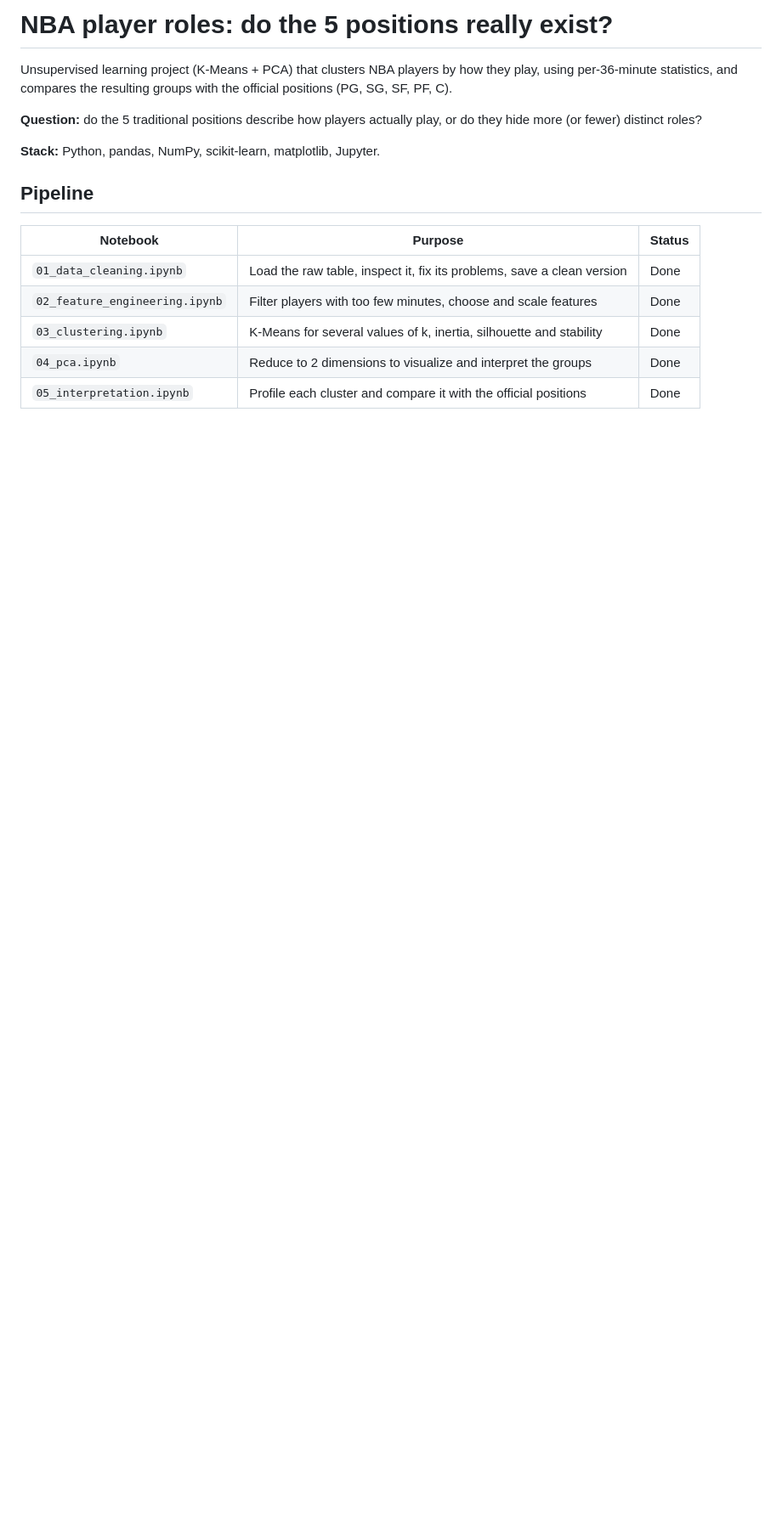
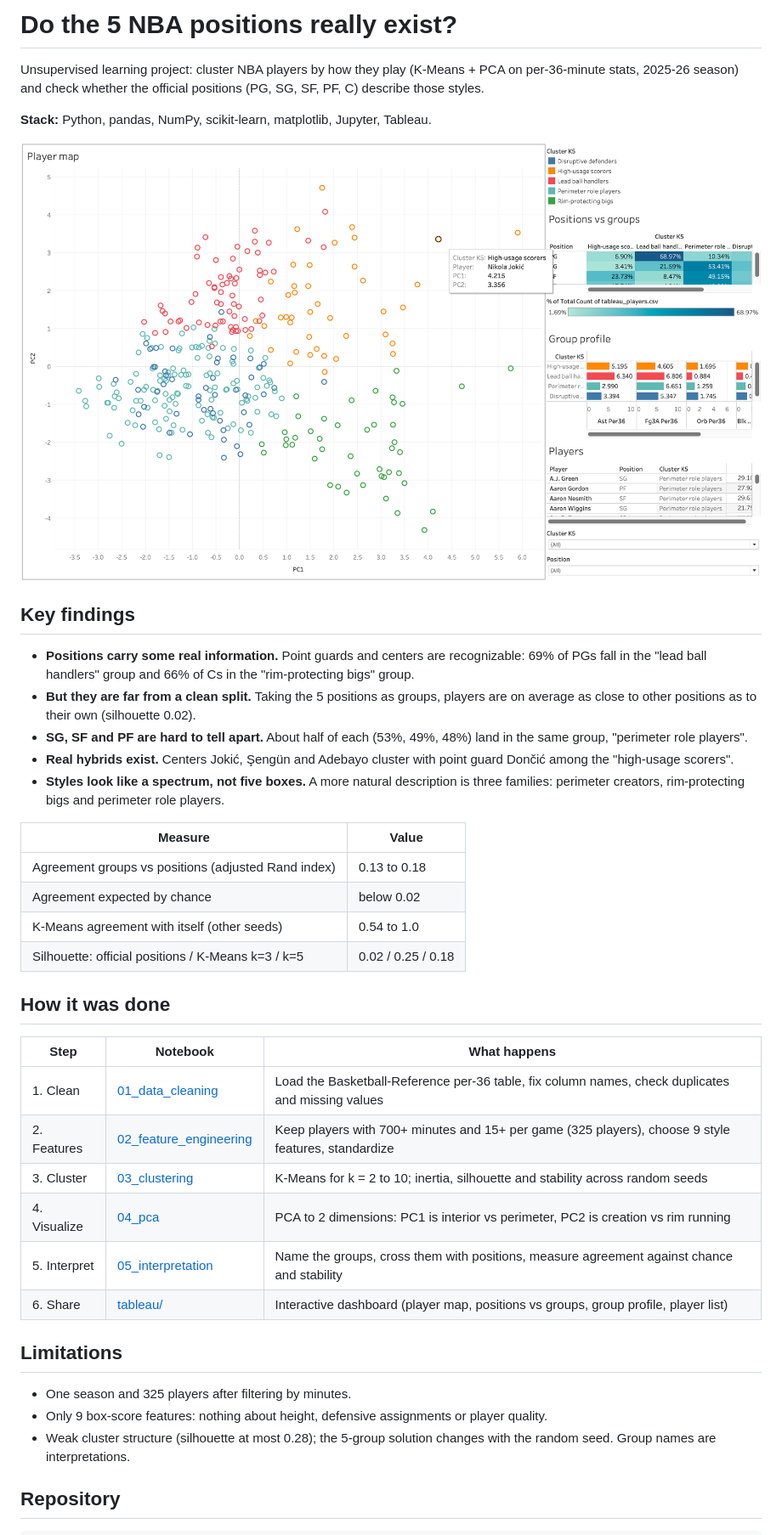
Before and after one commit to rodrigolopezu/nba-roles-clustering, a Markdown page: README.md, the part around one of its changes. Shown at 85% size. Rendered like a GitHub page; pictures changed too: images/dashboard.png (added); blank space fills up the shorter version.

Commit message:
Add processed data, Tableau workbook, dashboard image and README summary

```diff
--- a/README.md
+++ b/README.md
@@ -1,17 +1,42 @@
-# NBA player roles: do the 5 positions really exist?
+# Do the 5 NBA positions really exist?
 
-Unsupervised learning project (K-Means + PCA) that clusters NBA players by how they play, using per-36-minute statistics, and compares the resulting groups with the official positions (PG, SG, SF, PF, C).
+Unsupervised learning project: cluster NBA players by how they play (K-Means + PCA on per-36-minute stats, 2025-26 season) and check whether the official positions (PG, SG, SF, PF, C) describe those styles.
 
-**Question:** do the 5 traditional positions describe how players actually play, or do they hide more (or fewer) distinct roles?
+**Stack:** Python, pandas, NumPy, scikit-learn, matplotlib, Jupyter, Tableau.
 
-**Stack:** Python, pandas, NumPy, scikit-learn, matplotlib, Jupyter.
+![Dashboard](images/dashboard.png)
 
-## Pipeline
+## Key findings
 
-| Notebook | Purpose | Status |
+- **Positions carry some real information.** Point guards and centers are recognizable: 69% of PGs fall in the "lead ball handlers" group and 66% of Cs in the "rim-protecting bigs" group.
+- **But they are far from a clean split.** Taking the 5 positions as groups, players are on average as close to other positions as to their own (silhouette 0.02).
+- **SG, SF and PF are hard to tell apart.** About half of each (53%, 49%, 48%) land in the same group, "perimeter role players".
+- **Real hybrids exist.** Centers Jokić, Şengün and Adebayo cluster with point guard Dončić among the "high-usage scorers".
+- **Styles look like a spectrum, not five boxes.** A more natural description is three families: perimeter creators, rim-protecting bigs and perimeter role players.
+
+| Measure | Value |
+|---|---|
+| Agreement groups vs positions (adjusted Rand index) | 0.13 to 0.18 |
+| Agreement expected by chance | below 0.02 |
+| K-Means agreement with itself (other seeds) | 0.54 to 1.0 |
+| Silhouette: official positions / K-Means k=3 / k=5 | 0.02 / 0.25 / 0.18 |
+
+## How it was done
+
+| Step | Notebook | What happens |
 |---|---|---|
-| `01_data_cleaning.ipynb` | Load the raw table, inspect it, fix its problems, save a clean version | Done |
-| `02_feature_engineering.ipynb` | Filter players with too few minutes, choose and scale features | Done |
-| `03_clustering.ipynb` | K-Means for several values of k, inertia, silhouette and stability | Done |
-| `04_pca.ipynb` | Reduce to 2 dimensions to visualize and interpret the groups | Done |
-| `05_interpretation.ipynb` | Profile each cluster and compare it with the official positions | Done |
+| 1. Clean | [01_data_cleaning](notebooks/01_data_cleaning.ipynb) | Load the Basketball-Reference per-36 table, fix column names, check duplicates and missing values |
+| 2. Features | [02_feature_engineering](notebooks/02_feature_engineering.ipynb) | Keep players with 700+ minutes and 15+ per game (325 players), choose 9 style features, standardize |
+| 3. Cluster | [03_clustering](notebooks/03_clustering.ipynb) | K-Means for k = 2 to 10; inertia, silhouette and stability across random seeds |
+| 4. Visualize | [04_pca](notebooks/04_pca.ipynb) | PCA to 2 dimensions: PC1 is interior vs perimeter, PC2 is creation vs rim running |
+| 5. Interpret | [05_interpretation](notebooks/05_interpretation.ipynb) | Name the groups, cross them with positions, measure agreement against chance and stability |
+| 6. Share | [tableau/](tableau/) | Interactive dashboard (player map, positions vs groups, group profile, player list) |
+
+## Limitations
+
+- One season and 325 players after filtering by minutes.
+- Only 9 box-score features: nothing about height, defensive assignments or player quality.
+- Weak cluster structure (silhouette at most 0.28); the 5-group solution changes with the random seed. Group names are interpretations.
+
+## Repository
+
```
Also changed, not shown: other parts of README.md (+10 -15 lines), 8 other files.
